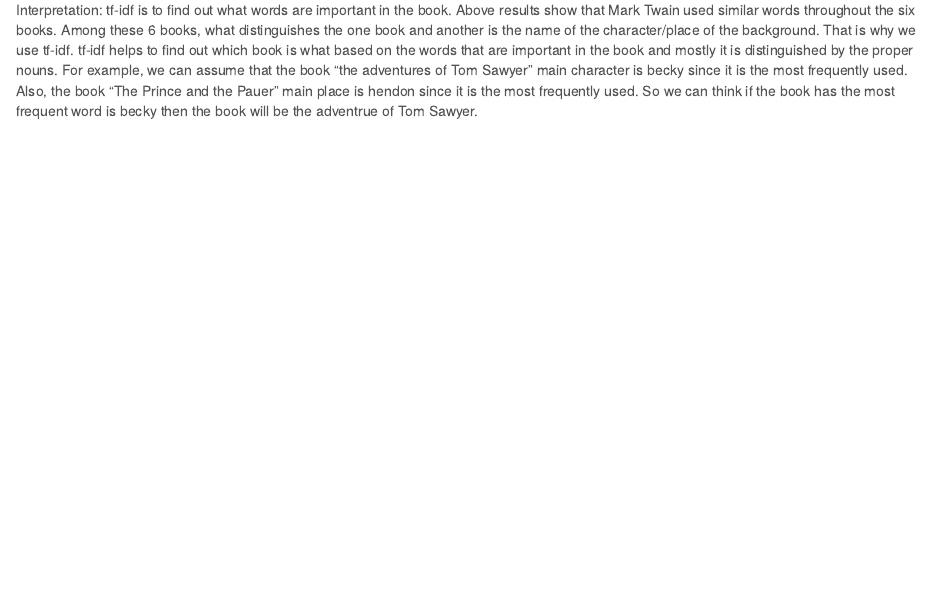
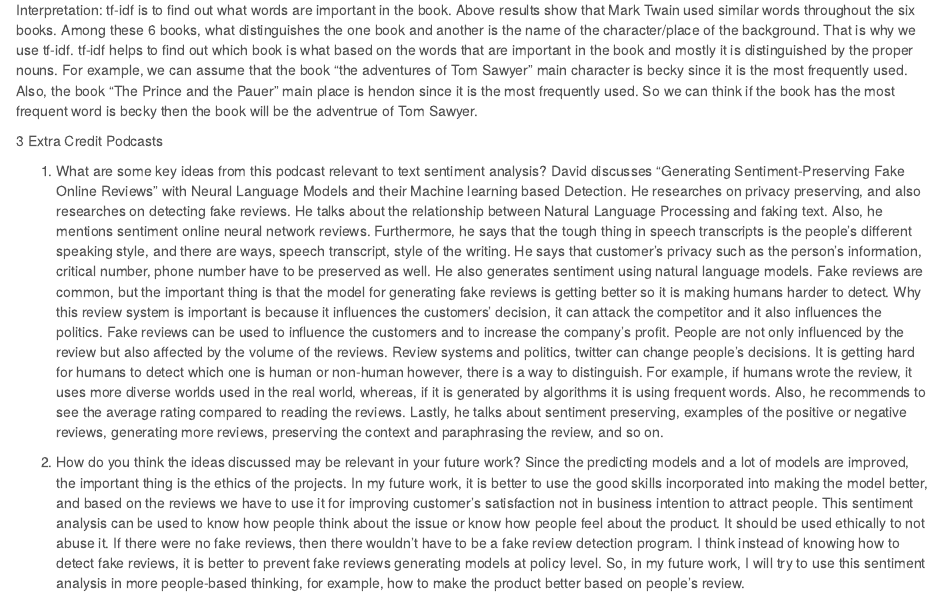
Before and after one commit to jaehee99/Text-Data-Analysis, an R Markdown document (analysis/hw_08_Jaehee_Lee.Rmd): the page in a window 1100 px wide, from 11720 px down. The pictures show the output file analysis/hw_08_Jaehee_Lee.html that the author committed with the source, opened offline.

Commit message:
added extra credit

````diff
--- a/analysis/hw_08_Jaehee_Lee.Rmd
+++ b/analysis/hw_08_Jaehee_Lee.Rmd
@@ -363,3 +363,12 @@ show %>%
 ```
 
 Interpretation: tf-idf is to find out what words are important in the book. Above results show that Mark Twain used similar words throughout the six books. Among these 6 books, what distinguishes the one book and another is the name of the character/place of the background. That is why we use tf-idf. tf-idf helps to find out which book is what based on the words that are important in the book and mostly it is distinguished by the proper nouns. For example, we can assume that the book "the adventures of Tom Sawyer" main character is becky since it is the most frequently used. Also, the book "The Prince and the Pauer" main place is hendon since it is the most frequently used. So we can think if the book has the most frequent word is becky then the book will be the adventrue of Tom Sawyer.
+
+
+3 Extra Credit Podcasts
+
+1. What are some key ideas from this podcast relevant to text sentiment analysis?
+David discusses “Generating Sentiment-Preserving Fake Online Reviews” with Neural Language Models and their Machine learning based Detection. He researches on privacy preserving, and also researches on detecting fake reviews. He talks about the relationship between Natural Language Processing and faking text. Also, he mentions sentiment online neural network reviews. Furthermore, he says that the tough thing in speech transcripts is the people’s different speaking style, and there are ways, speech transcript, style of the writing. He says that customer’s privacy such as the person’s information, critical number, phone number have to be preserved as well. He also generates sentiment using natural language models. Fake reviews are common, but the important thing is that the model for generating fake reviews is getting better so it is making humans harder to detect. Why this review system is important is because it influences the customers’ decision, it can attack the competitor and it also influences the politics. Fake reviews can be used to influence the customers and to increase the company’s profit. People are not only influenced by the review but also affected by the volume of the reviews. Review systems and politics, twitter can change people’s decisions. It is getting hard for humans to detect which one is human or non-human however, there is a way to distinguish. For example, if humans wrote the review, it uses more diverse worlds used in the real world, whereas, if it is generated by algorithms it is using frequent words. Also, he recommends to see the average rating compared to reading the reviews. Lastly, he talks about sentiment preserving, examples of the positive or negative reviews, generating more reviews, preserving the context and paraphrasing the review, and so on.
+
+2. How do you think the ideas discussed may be relevant in your future work?
+Since the predicting models and a lot of models are improved, the important thing is the ethics of the projects. In my future work, it is better to use the good skills incorporated into making the model better, and based on the reviews we have to use it for improving customer’s satisfaction not in business intention to attract people. This sentiment analysis can be used to know how people think about the issue or know how people feel about the product. It should be used ethically to not abuse it. If there were no fake reviews, then there wouldn’t have to be a fake review detection program. I think instead of knowing how to detect fake reviews, it is better to prevent fake reviews generating models at policy level. So, in my future work, I will try to use this sentiment analysis in more people-based thinking, for example, how to make the product better based on people’s review.
````
Also changed, not shown: analysis/hw_08_Jaehee_Lee.html.
